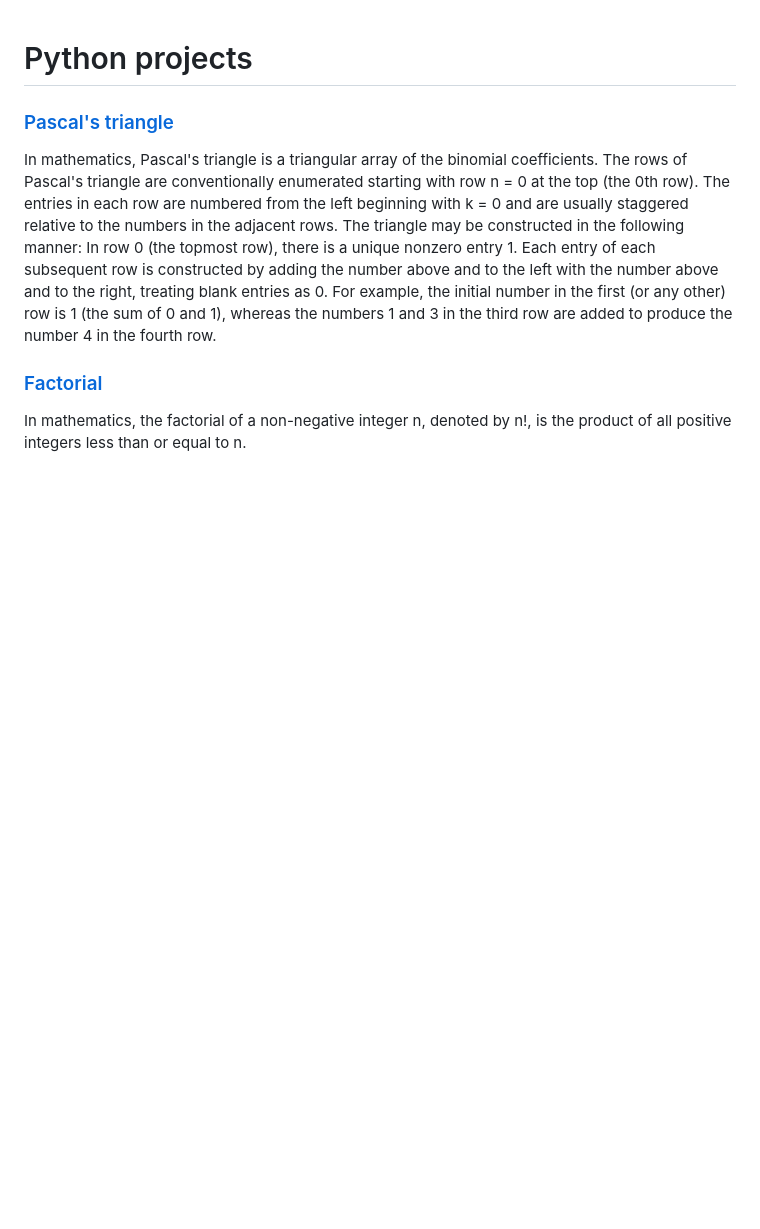
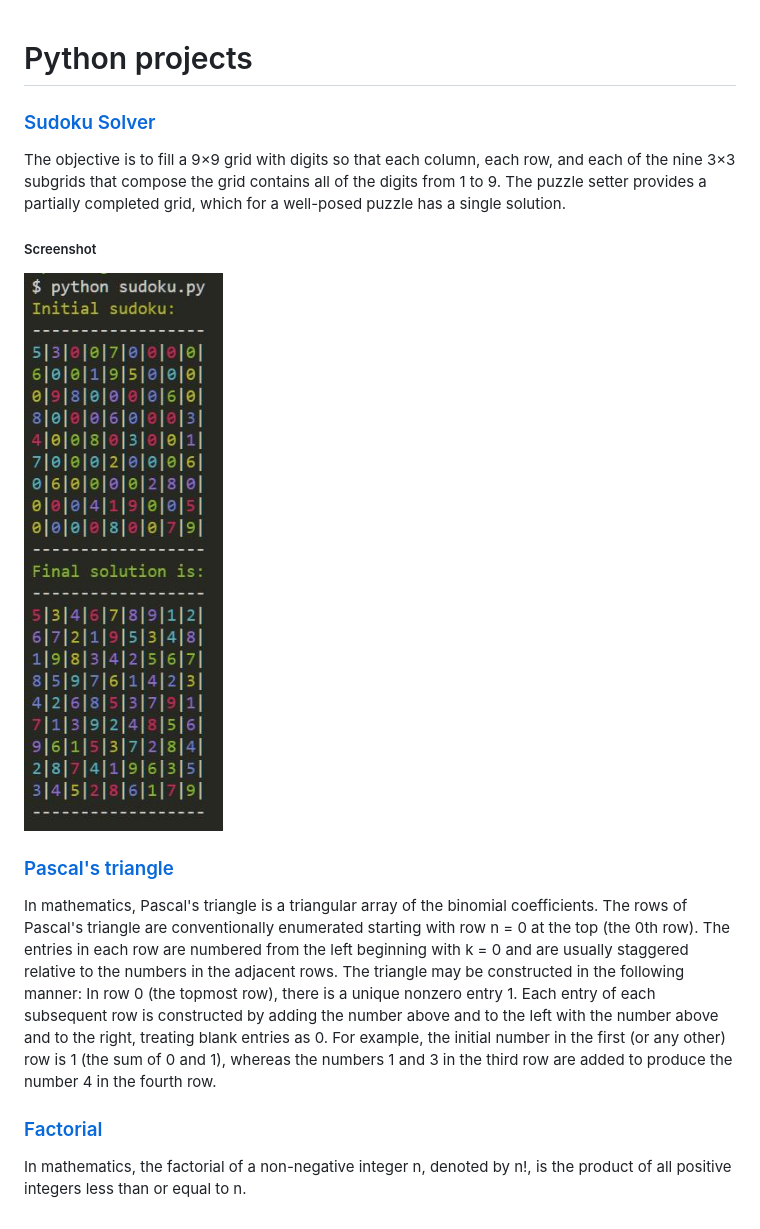
Before and after one commit to Traybot360/Python-Projects, a Markdown page: README.md, the part around one of its changes. Drawn GitHub-style; blank space fills up the shorter version.

```diff
--- a/README.md
+++ b/README.md
@@ -1,6 +1,13 @@
 # Python projects
 
-### [Pascal's triangle](pascal.py)
+### [Sudoku Solver](Sudoku/sudoku.py)
+
+The objective is to fill a 9×9 grid with digits so that each column, each row, and each of the nine 3×3 subgrids that compose the grid contains all of the digits from 1 to 9. The puzzle setter provides a partially completed grid, which for a well-posed puzzle has a single solution.
+
+##### Screenshot
+![Solution example](Sudoku/sudoku.JPG?raw=true "Solution capture")
+
+### [Pascal's triangle](Pascal's_triangle/pascal.py)
 
 In mathematics, Pascal's triangle is a triangular array of the binomial coefficients. The rows of Pascal's triangle are conventionally enumerated starting with row n = 0 at the top (the 0th row). The entries in each row are numbered from the left beginning with k = 0 and are usually staggered relative to the numbers in the adjacent rows. The triangle may be constructed in the following manner: In row 0 (the topmost row), there is a unique nonzero entry 1. Each entry of each subsequent row is constructed by adding the number above and to the left with the number above and to the right, treating blank entries as 0. For example, the initial number in the first (or any other) row is 1 (the sum of 0 and 1), whereas the numbers 1 and 3 in the third row are added to produce the number 4 in the fourth row.
 
```
Also changed, not shown: other parts of README.md (+2 -1 lines), Sudoku/sudoku.JPG (renamed from Capture.JPG), 6 other files.
